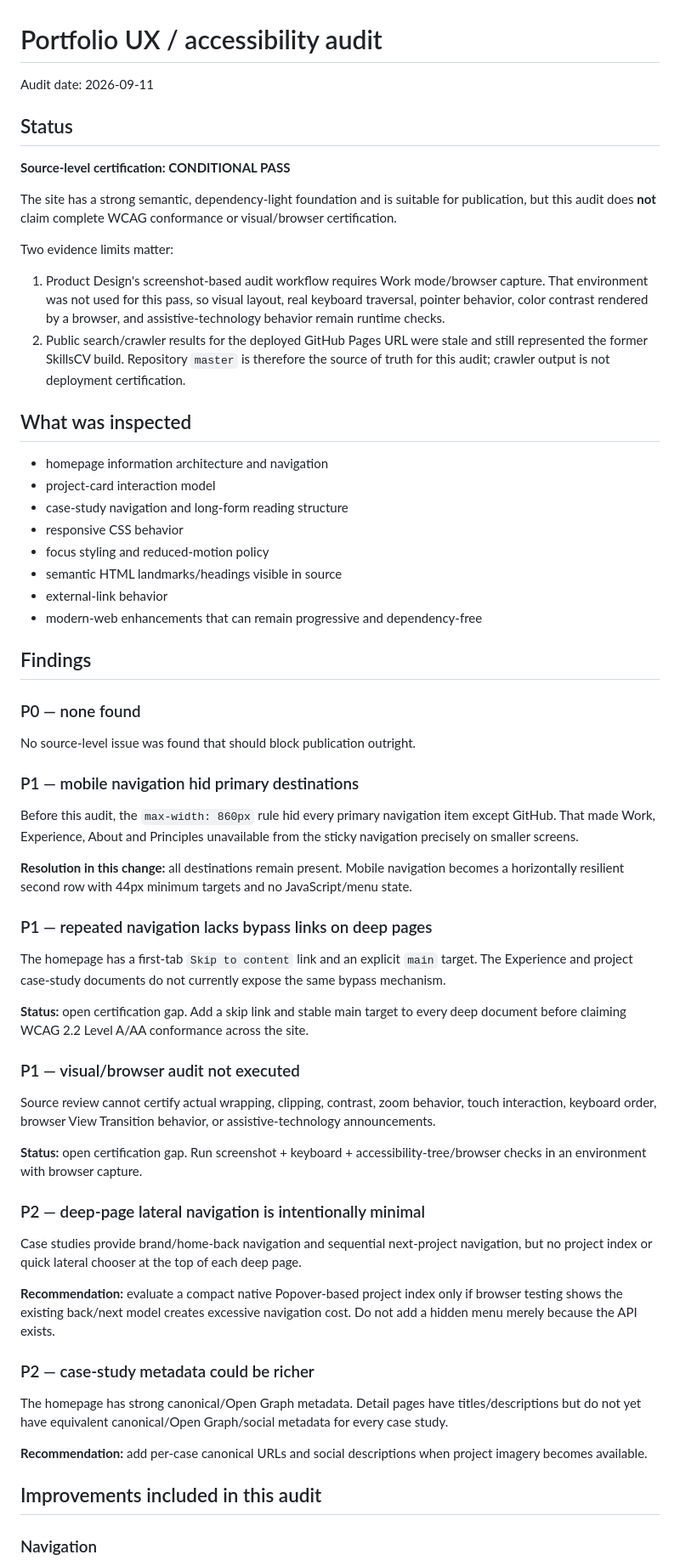
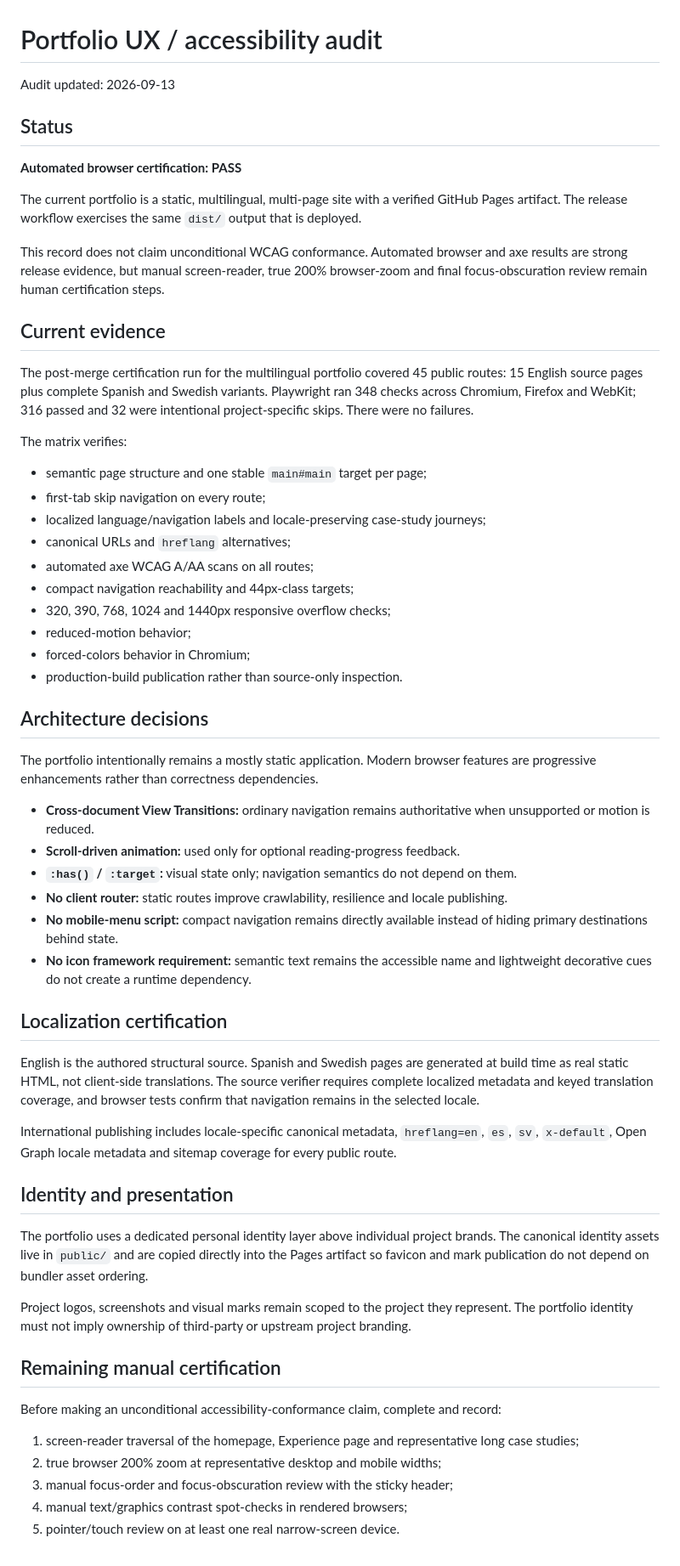
Before and after one commit to xtreemze/xtreemze.github.io, a Markdown page: SITE_AUDIT.md, the part around one of its changes. Shown at 85% size. Rendered like a GitHub page.

Commit message:
Refresh portfolio certification record

```diff
--- a/SITE_AUDIT.md
+++ b/SITE_AUDIT.md
@@ -1,66 +1,62 @@
 # Portfolio UX / accessibility audit
 
-Audit date: 2026-09-11
+Audit updated: 2026-09-13
 
 ## Status
 
-**Source-level certification: CONDITIONAL PASS**
+**Automated browser certification: PASS**
 
-The site has a strong semantic, dependency-light foundation and is suitable for publication, but this audit does **not** claim complete WCAG conformance or visual/browser certification.
+The current portfolio is a static, multilingual, multi-page site with a verified GitHub Pages artifact. The release workflow exercises the same `dist/` output that is deployed.
 
-Two evidence limits matter:
+This record does not claim unconditional WCAG conformance. Automated browser and axe results are strong release evidence, but manual screen-reader, true 200% browser-zoom and final focus-obscuration review remain human certification steps.
 
-1. Product Design's screenshot-based audit workflow requires Work mode/browser capture. That environment was not used for this pass, so visual layout, real keyboard traversal, pointer behavior, color contrast rendered by a browser, and assistive-technology behavior remain runtime checks.
-2. Public search/crawler results for the deployed GitHub Pages URL were stale and still represented the former SkillsCV build. Repository `master` is therefore the source of truth for this audit; crawler output is not deployment certification.
+## Current evidence
 
-## What was inspected
+The post-merge certification run for the multilingual portfolio covered 45 public routes: 15 English source pages plus complete Spanish and Swedish variants. Playwright ran 348 checks across Chromium, Firefox and WebKit; 316 passed and 32 were intentional project-specific skips. There were no failures.
 
-- homepage information architecture and navigation
-- project-card interaction model
-- case-study navigation and long-form reading structure
-- responsive CSS behavior
-- focus styling and reduced-motion policy
-- semantic HTML landmarks/headings visible in source
-- external-link behavior
-- modern-web enhancements that can remain progressive and dependency-free
+The matrix verifies:
 
-## Findings
+- semantic page structure and one stable `main#main` target per page;
+- first-tab skip navigation on every route;
+- localized language/navigation labels and locale-preserving case-study journeys;
+- canonical URLs and `hreflang` alternatives;
+- automated axe WCAG A/AA scans on all routes;
+- compact navigation reachability and 44px-class targets;
+- 320, 390, 768, 1024 and 1440px responsive overflow checks;
+- reduced-motion behavior;
+- forced-colors behavior in Chromium;
+- production-build publication rather than source-only inspection.
 
-### P0 — none found
+## Architecture decisions
 
-No source-level issue was found that should block publication outright.
+The portfolio intentionally remains a mostly static application. Modern browser features are progressive enhancements rather than correctness dependencies.
 
-### P1 — mobile navigation hid primary destinations
+- **Cross-document View Transitions:** ordinary navigation remains authoritative when unsupported or motion is reduced.
+- **Scroll-driven animation:** used only for optional reading-progress feedback.
+- **`:has()` / `:target`:** visual state only; navigation semantics do not depend on them.
+- **No client router:** static routes improve crawlability, resilience and locale publishing.
+- **No mobile-menu script:** compact navigation remains directly available instead of hiding primary destinations behind state.
+- **No icon framework requirement:** semantic text remains the accessible name and lightweight decorative cues do not create a runtime dependency.
 
-Before this audit, the `max-width: 860px` rule hid every primary navigation item except GitHub. That made Work, Experience, About and Principles unavailable from the sticky navigation precisely on smaller screens.
+## Localization certification
 
-**Resolution in this change:** all destinations remain present. Mobile navigation becomes a horizontally resilient second row with 44px minimum targets and no JavaScript/menu state.
+English is the authored structural source. Spanish and Swedish pages are generated at build time as real static HTML, not client-side translations. The source verifier requires complete localized metadata and keyed translation coverage, and browser tests confirm that navigation remains in the selected locale.
 
-### P1 — repeated navigation lacks bypass links on deep pages
+International publishing includes locale-specific canonical metadata, `hreflang=en`, `es`, `sv`, `x-default`, Open Graph locale metadata and sitemap coverage for every public route.
 
-The homepage has a first-tab `Skip to content` link and an explicit `main` target. The Experience and project case-study documents do not currently expose the same bypass mechanism.
+## Identity and presentation
 
-**Status:** open certification gap. Add a skip link and stable main target to every deep document before claiming WCAG 2.2 Level A/AA conformance across the site.
+The portfolio uses a dedicated personal identity layer above individual project brands. The canonical identity assets live in `public/` and are copied directly into the Pages artifact so favicon and mark publication do not depend on bundler asset ordering.
 
-### P1 — visual/browser audit not executed
+Project logos, screenshots and visual marks remain scoped to the project they represent. The portfolio identity must not imply ownership of third-party or upstream project branding.
 
-Source review cannot certify actual wrapping, clipping, contrast, zoom behavior, touch interaction, keyboard order, browser View Transition behavior, or assistive-technology announcements.
+## Remaining manual certification
 
-**Status:** open certification gap. Run screenshot + keyboard + accessibility-tree/browser checks in an environment with browser capture.
+Before making an unconditional accessibility-conformance claim, complete and record:
 
-### P2 — deep-page lateral navigation is intentionally minimal
+1. screen-reader traversal of the homepage, Experience page and representative long case studies;
+2. true browser 200% zoom at representative desktop and mobile widths;
+3. manual focus-order and focus-obscuration review with the sticky header;
+4. manual text/graphics contrast spot-checks in rendered browsers;
+5. pointer/touch review on at least one real narrow-screen device.
 
-Case studies provide brand/home-back navigation and sequential next-project navigation, but no project index or quick lateral chooser at the top of each deep page.
-
-**Recommendation:** evaluate a compact native Popover-based project index only if browser testing shows the existing back/next model creates excessive navigation cost. Do not add a hidden menu merely because the API exists.
-
-### P2 — case-study metadata could be richer
-
-The homepage has strong canonical/Open Graph metadata. Detail pages have titles/descriptions but do not yet have equivalent canonical/Open Graph/social metadata for every case study.
-
-**Recommendation:** add per-case canonical URLs and social descriptions when project imagery becomes available.
-
-## Improvements included in this audit
-
-### Navigation
-
```
Also changed, not shown: other parts of SITE_AUDIT.md (+1 -70 lines).
